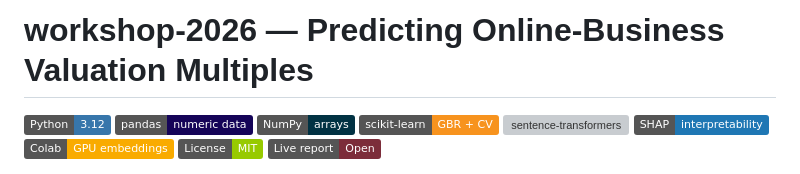
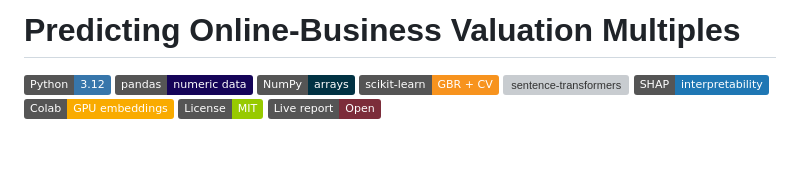
Before and after one commit to m2nwo079/workshop-2026, a Markdown page: README.md, the part around the change. GitHub-like rendering; badges without logos; blank space fills up the shorter version; grey boxes are pictures that could not be loaded.

Commit message:
Update project title in README.md

```diff
--- a/README.md
+++ b/README.md
@@ -1,4 +1,4 @@
-# workshop-2026 — Predicting Online-Business Valuation Multiples
+# Predicting Online-Business Valuation Multiples
 
 ![Python](https://img.shields.io/badge/Python-3.12-3776AB?logo=python&logoColor=white)
 ![pandas](https://img.shields.io/badge/pandas-numeric_data-150458?logo=pandas&logoColor=white)
```
